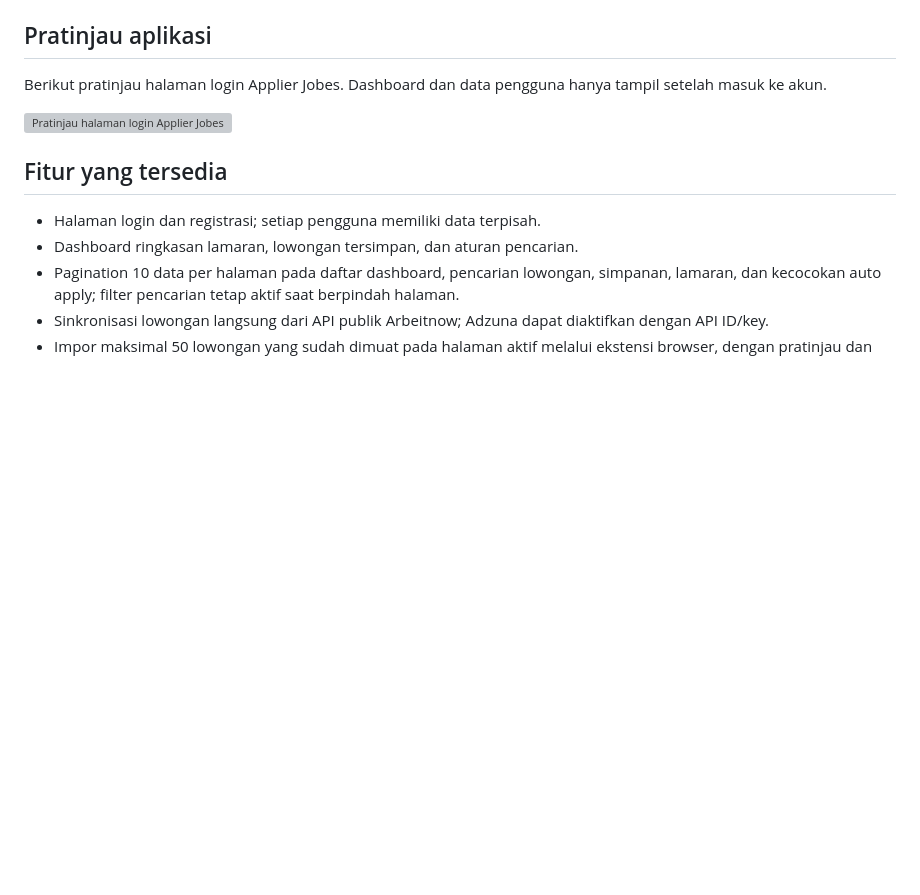
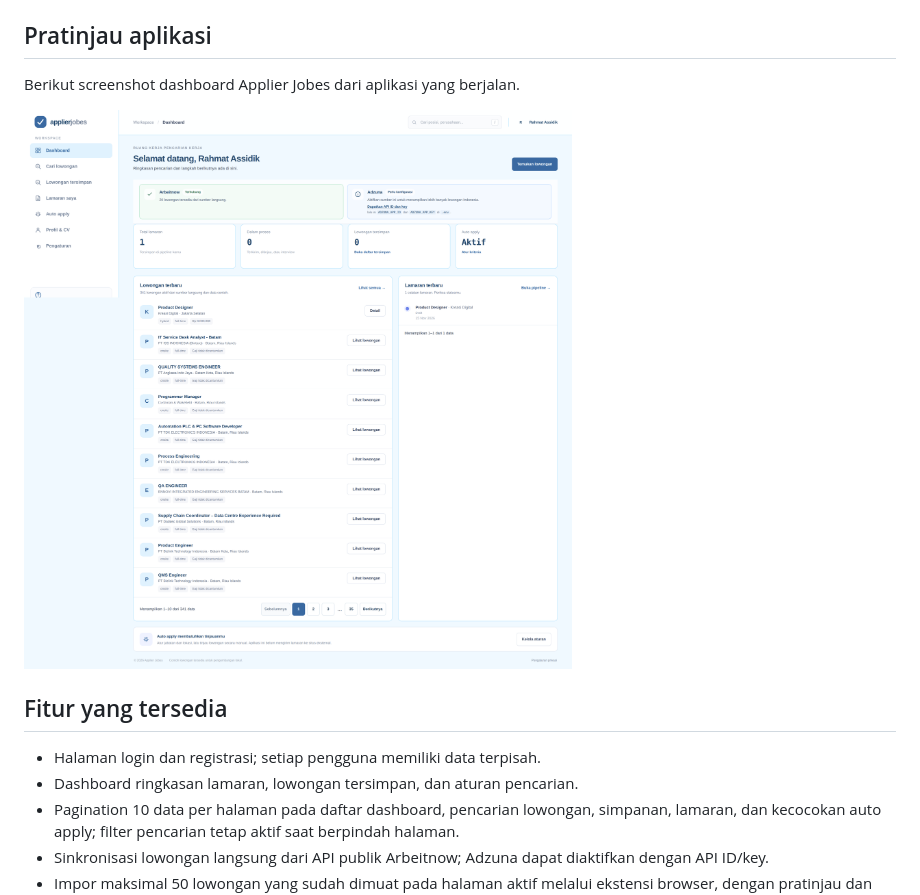
Before and after one commit to rahmat-assidik/applier-jobes, a Markdown page: README.md, the part around the change. Drawn GitHub-style; pictures changed too: docs/images/dashboard.png (added); blank space fills up the shorter version; grey boxes are pictures that could not be loaded.

Commit message:
docs: update readme.md

```diff
--- a/README.md
+++ b/README.md
@@ -11,9 +11,9 @@ Applier Jobes adalah aplikasi web pencarian kerja dengan dashboard, halaman terp
 
 ## Pratinjau aplikasi
 
-Berikut pratinjau halaman login Applier Jobes. Dashboard dan data pengguna hanya tampil setelah masuk ke akun.
+Berikut screenshot dashboard Applier Jobes dari aplikasi yang berjalan.
 
-![Pratinjau halaman login Applier Jobes](docs/images/app-login-preview.svg)
+![Screenshot dashboard Applier Jobes](docs/images/dashboard.png)
 
 ## Fitur yang tersedia
 
```
Also changed, not shown: 1 other file.
